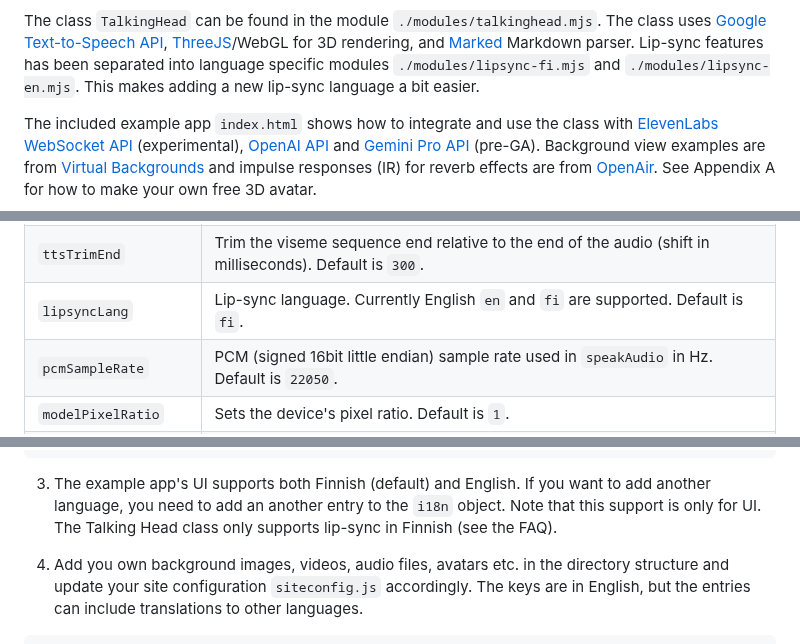
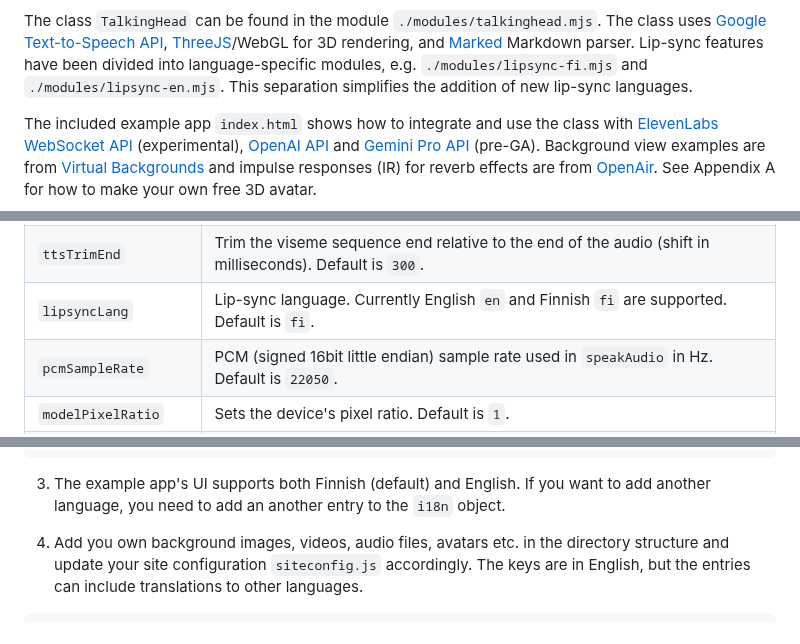
Before and after one commit to met4citizen/TalkingHead, a Markdown page: README.md, 3 parts joined by grey strips. Drawn GitHub-style.

````diff
--- a/README.md
+++ b/README.md
@@ -31,9 +31,9 @@ The class `TalkingHead` can be found in the module `./modules/talkinghead.mjs`.
 The class uses [Google Text-to-Speech API](https://cloud.google.com/text-to-speech),
 [ThreeJS](https://github.com/mrdoob/three.js/)/WebGL for 3D rendering, and
 [Marked](https://github.com/markedjs/marked) Markdown parser. Lip-sync features
-has been separated into language specific modules `./modules/lipsync-fi.mjs`
-and `./modules/lipsync-en.mjs`. This makes adding a new lip-sync language
-a bit easier.
+have been divided into language-specific modules, e.g. `./modules/lipsync-fi.mjs`
+and `./modules/lipsync-en.mjs`. This separation simplifies the addition
+of new lip-sync languages.
 
 The included example app `index.html` shows how to integrate and use the class
 with [ElevenLabs WebSocket API](https://elevenlabs.io) (experimental),
@@ -87,7 +87,7 @@ Option | Description
 `ttsVolume` | Google text-to-speech volume gain (in dB) in the range [-96.0, 16.0]. Default is `0`.
 `ttsTrimStart` | Trim the viseme sequence start relative to the beginning of the audio (shift in milliseconds). Default is `0`.
 `ttsTrimEnd`| Trim the viseme sequence end relative to the end of the audio (shift in milliseconds). Default is `300`.
-`lipsyncLang`| Lip-sync language. Currently English `en` and `fi` are supported. Default is `fi`.
+`lipsyncLang`| Lip-sync language. Currently English `en` and Finnish `fi` are supported. Default is `fi`.
 `pcmSampleRate` | PCM (signed 16bit little endian) sample rate used in `speakAudio` in Hz. Default is `22050`.
 `modelPixelRatio` | Sets the device's pixel ratio. Default is `1`.
 `modelFPS` | Frames per second. Default is `30`.
@@ -169,7 +169,7 @@ const elevenTTSProxy = [
 ];
 ```
 
-3. The example app's UI supports both Finnish (default) and English. If you want to add another language, you need to add an another entry to the `i18n` object. Note that this support is only for UI. The Talking Head class only supports lip-sync in Finnish (see the FAQ).
+3. The example app's UI supports both Finnish (default) and English. If you want to add another language, you need to add an another entry to the `i18n` object.
 
 4. Add you own background images, videos, audio files, avatars etc. in the directory structure and update your site configuration `siteconfig.js` accordingly. The keys are in English, but the entries can include translations to other languages.
 
````
Also changed, not shown: other parts of README.md (+1 -1 lines).
